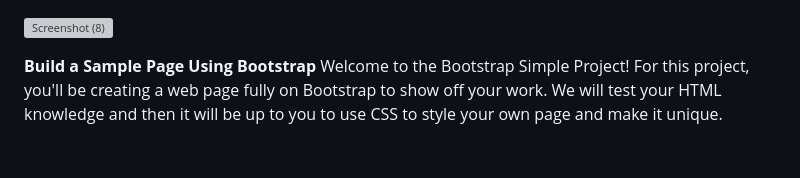
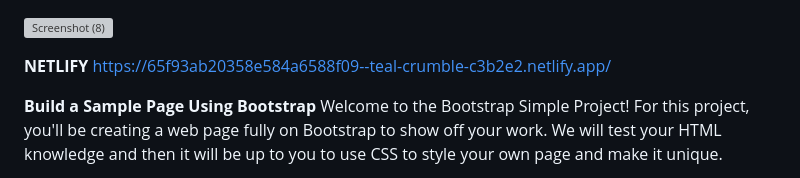
Before and after one commit to ADItya0367/Bootstrap-Simple-Login-Page, a Markdown page: README.md, the part around the change. Rendered like a GitHub page; blank space fills up the shorter version; grey boxes are pictures that could not be loaded.

```diff
--- a/README.md
+++ b/README.md
@@ -1,5 +1,7 @@
 
 ![Screenshot (8)](https://github.com/ADItya0367/Bootstrap-Simple-Login-Page/assets/113133103/7b1e3d42-43df-42db-ae60-22a2b0897ec1)
+
+**NETLIFY**  https://65f93ab20358e584a6588f09--teal-crumble-c3b2e2.netlify.app/
 
 
 **Build a Sample Page Using Bootstrap**
```
